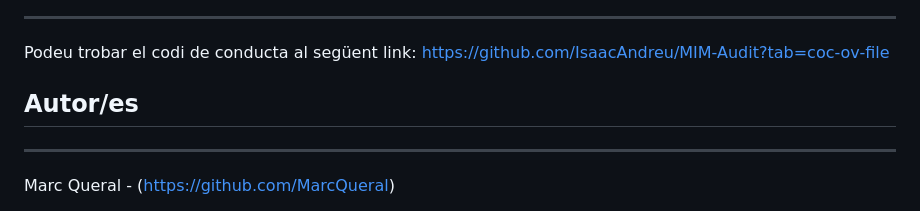
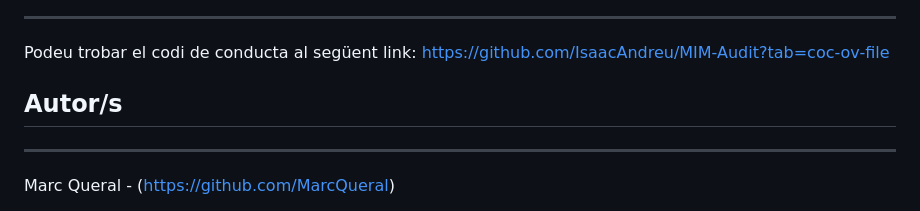
Before and after one commit to IsaacAndreu/MIM-Audit, a Markdown page: README.md, the part around one of its changes. Drawn GitHub-style.

```diff
--- a/README.md
+++ b/README.md
@@ -118,7 +118,7 @@ No dubteu a explorar les diferents eines i funcions per millorar la vostra audit
 ---
 Podeu trobar el codi de conducta al següent link: https://github.com/IsaacAndreu/MIM-Audit?tab=coc-ov-file
 
-## Autor/es
+## Autor/s
 ---
 Marc Queral - (https://github.com/MarcQueral)
 
```
Also changed, not shown: other parts of README.md (+1 -1 lines).
